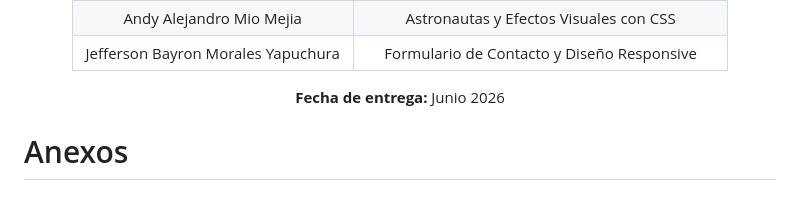
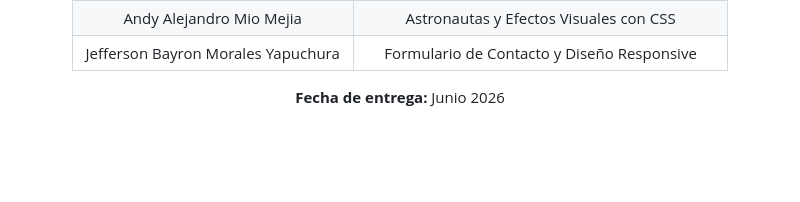
Before and after one commit to upc-pre-202610-1asi0730-20177-cryologic/webdev-course-webgeeks, a Markdown page: README.md, the part around the change. GitHub-like rendering; blank space fills up the shorter version.

Commit message:
refactor: Remove 'Anexos' section from README

```diff
--- a/README.md
+++ b/README.md
@@ -315,5 +315,3 @@ La coordinación del equipo permitió distribuir equitativamente las responsabil
 </div>
 
 <p align="center"><strong>Fecha de entrega:</strong> Junio 2026</p>
-
-# Anexos
```
